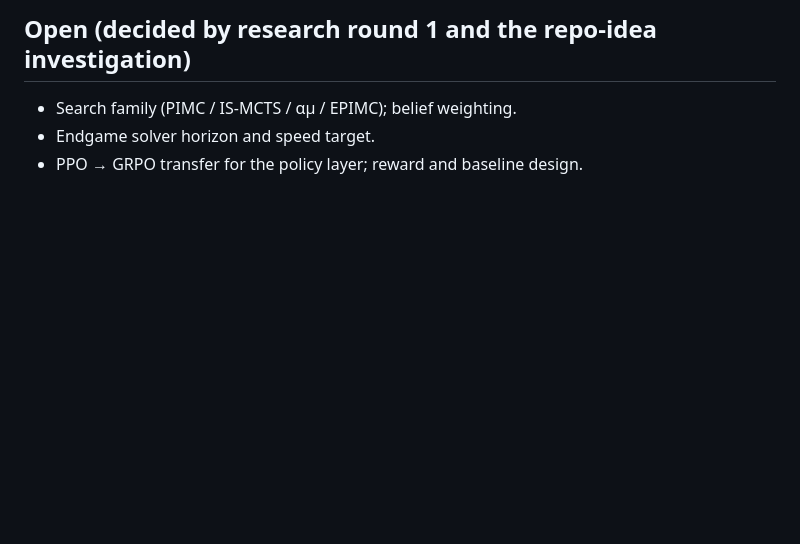
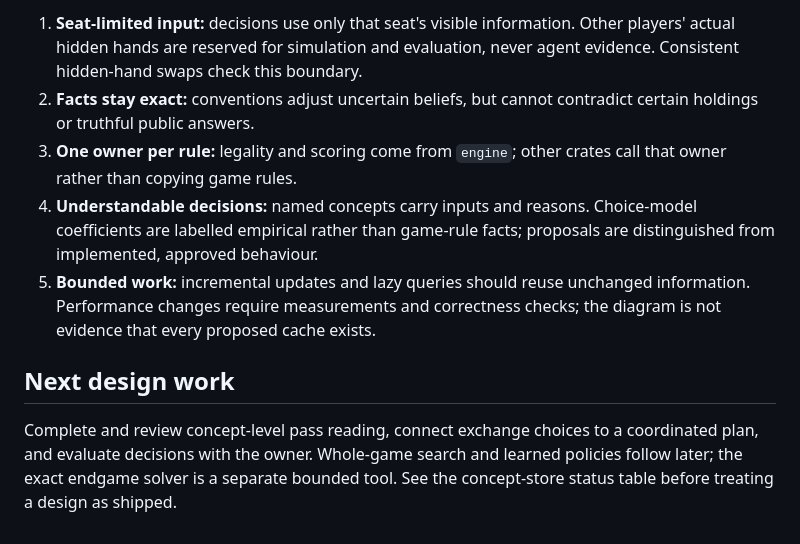
Before and after one commit to Krarilotus/MarjapussiAI, a Markdown page: docs/ARCHITECTURE.md, the part around one of its changes. Drawn GitHub-style; blank space fills up the shorter version.

```diff
--- a/docs/ARCHITECTURE.md
+++ b/docs/ARCHITECTURE.md
@@ -19,5 +34,21 @@ Layers, dependencies pointing down. Each crate has one façade (`lib.rs`) and ow
 
-## Open (decided by research round 1 and the repo-idea investigation)
-- Search family (PIMC / IS-MCTS / αμ / EPIMC); belief weighting.
-- Endgame solver horizon and speed target.
-- PPO → GRPO transfer for the policy layer; reward and baseline design.
+1. **Seat-limited input:** decisions use only that seat's visible information.
+   Other players' actual hidden hands are reserved for simulation and evaluation,
+   never agent evidence. Consistent hidden-hand swaps check this boundary.
+2. **Facts stay exact:** conventions adjust uncertain beliefs, but cannot
+   contradict certain holdings or truthful public answers.
+3. **One owner per rule:** legality and scoring come from `engine`; other crates
+   call that owner rather than copying game rules.
+4. **Understandable decisions:** named concepts carry inputs and reasons.
+   Choice-model coefficients are labelled empirical rather than game-rule facts;
+   proposals are distinguished from implemented, approved behaviour.
+5. **Bounded work:** incremental updates and lazy queries should reuse unchanged
+   information. Performance changes require measurements and correctness checks;
+   the diagram is not evidence that every proposed cache exists.
+
+## Next design work
+
+Complete and review concept-level pass reading, connect exchange choices to a
+coordinated plan, and evaluate decisions with the owner. Whole-game search and
+learned policies follow later; the exact endgame solver is a separate bounded
+tool. See the concept-store status table before treating a design as shipped.
```
Also changed, not shown: other parts of docs/ARCHITECTURE.md (+28 -13 lines), README.md (+25 -0 lines), docs/design/concept-store.md (added, +130 -0 lines), docs/assets/concept-store.png (added), 4 other files.
